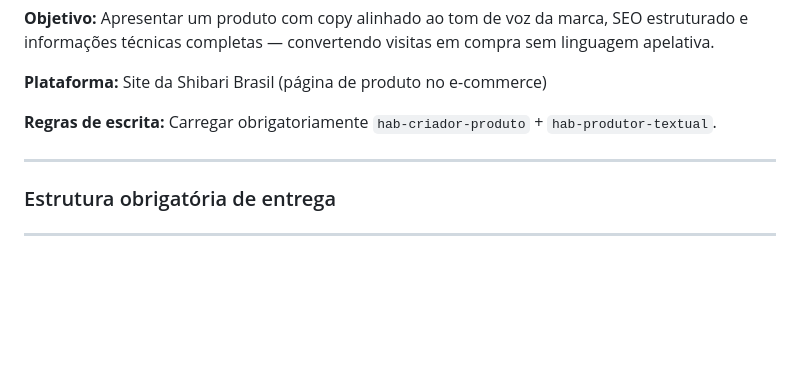
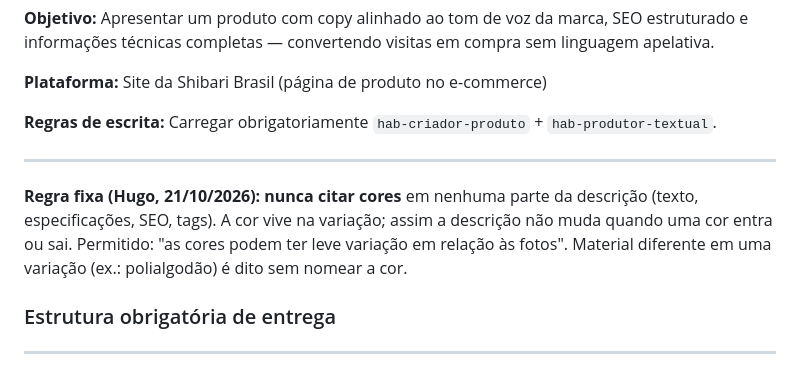
Before and after one commit to shibaribrasil/sb_marketing_team, a Markdown page: contexto/formatos/descricao-de-produto.md, the part around the change. Rendered like a GitHub page; blank space fills up the shorter version.

Commit message:
Formato de descrição de produto: nunca citar cores
Co-Authored-By: Claude Sonnet 5.5 <noreply@anthropic.com>

```diff
--- a/contexto/formatos/descricao-de-produto.md
+++ b/contexto/formatos/descricao-de-produto.md
@@ -11,6 +11,8 @@
 **Regras de escrita:** Carregar obrigatoriamente `hab-criador-produto` + `hab-produtor-textual`.
 
 ---
+
+**Regra fixa (Hugo, 21/10/2026): nunca citar cores** em nenhuma parte da descrição (texto, especificações, SEO, tags). A cor vive na variação; assim a descrição não muda quando uma cor entra ou sai. Permitido: "as cores podem ter leve variação em relação às fotos". Material diferente em uma variação (ex.: polialgodão) é dito sem nomear a cor.
 
 ### Estrutura obrigatória de entrega
 
```
